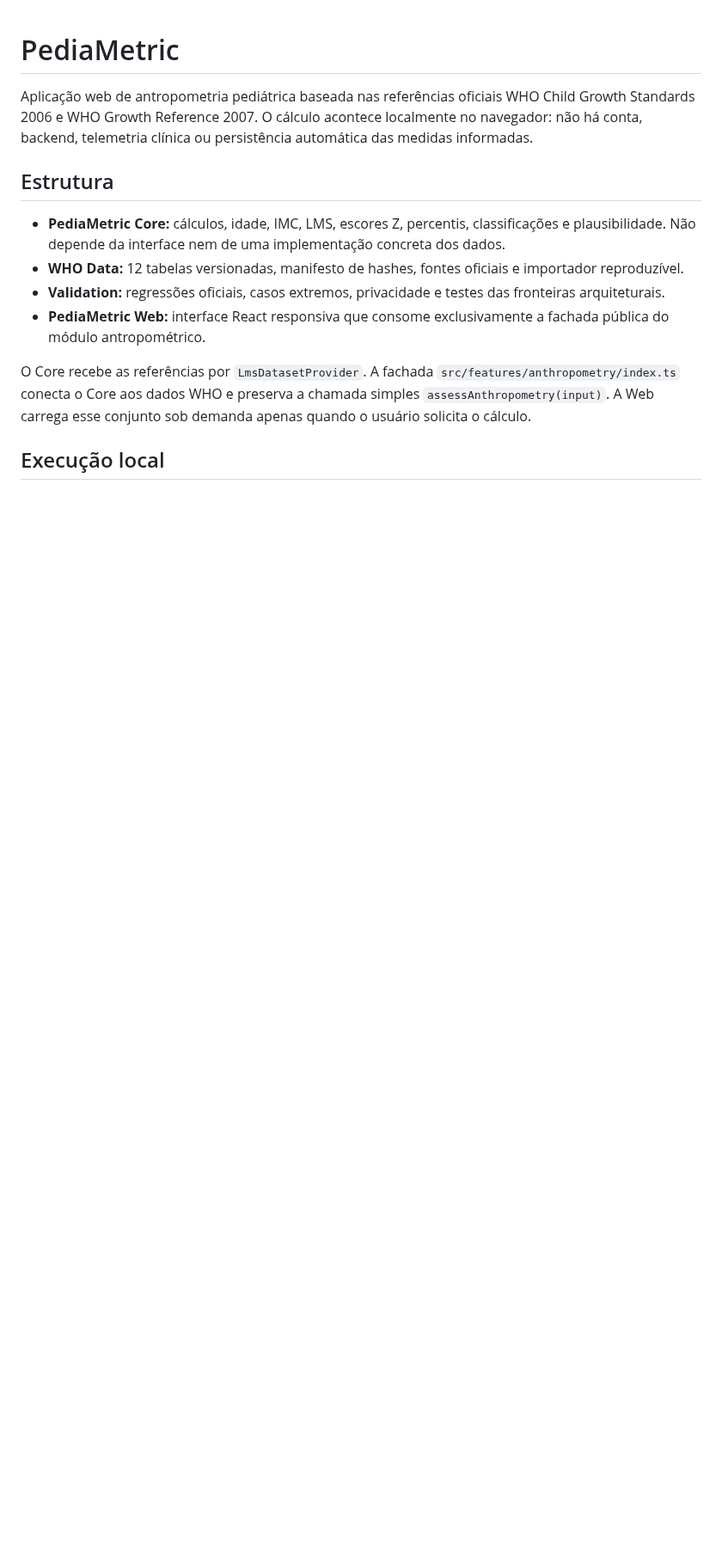
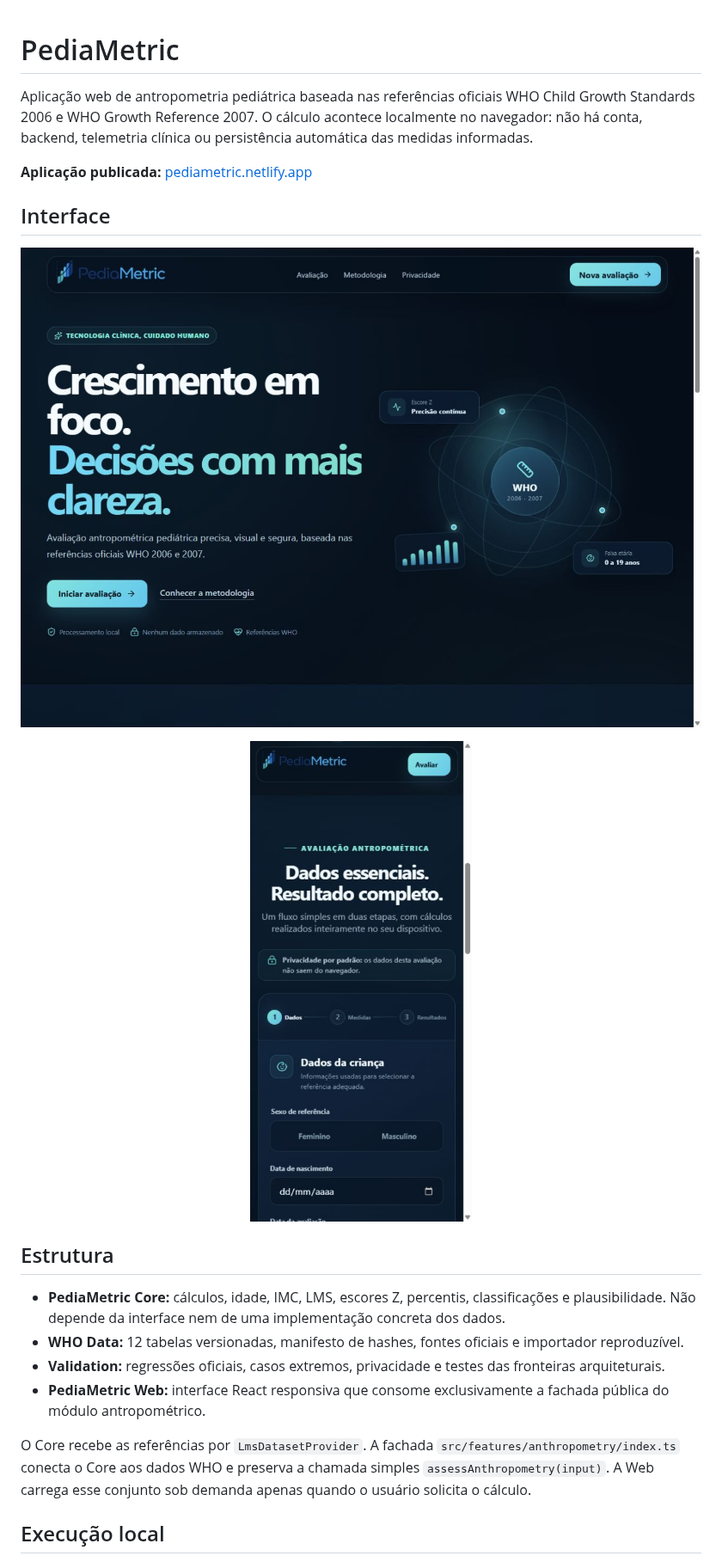
Before and after one commit to deyvidmathias/PediaMetric, a Markdown page: README.md, the part around the change. Shown at 86% size. Rendered like a GitHub page; pictures changed too: docs/screenshots/pediametric-desktop.png (added), docs/screenshots/pediametric-mobile.png (added); blank space fills up the shorter version.

Commit message:
docs: add live demo screenshots

```diff
--- a/README.md
+++ b/README.md
@@ -1,6 +1,16 @@
 # PediaMetric
 
 Aplicação web de antropometria pediátrica baseada nas referências oficiais WHO Child Growth Standards 2006 e WHO Growth Reference 2007. O cálculo acontece localmente no navegador: não há conta, backend, telemetria clínica ou persistência automática das medidas informadas.
+
+**Aplicação publicada:** [pediametric.netlify.app](https://pediametric.netlify.app/)
+
+## Interface
+
+![Tela inicial do PediaMetric em desktop](./docs/screenshots/pediametric-desktop.png)
+
+<p align="center">
+  <img src="./docs/screenshots/pediametric-mobile.png" width="390" alt="Formulário do PediaMetric em dispositivo móvel">
+</p>
 
 ## Estrutura
 
```
Also changed, not shown: docs/STATUS.md (+16 -13 lines), docs/VALIDATION_WEB.md (+10 -0 lines).
